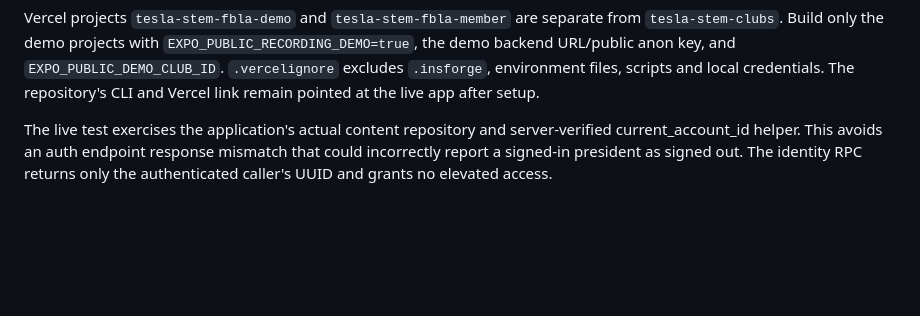
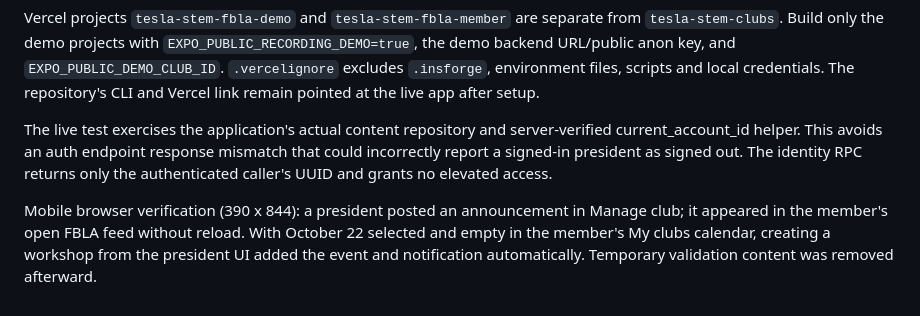
Before and after one commit to malharpawar11/TeslaSTEM, a Markdown page: docs/FBLA_RECORDING_DEMO.md, the part around the change. GitHub-like rendering; blank space fills up the shorter version.

Commit message:
Document verified mobile president-to-member demo workflow

```diff
--- a/docs/FBLA_RECORDING_DEMO.md
+++ b/docs/FBLA_RECORDING_DEMO.md
@@ -34,3 +34,5 @@ The dedicated InsForge branch is `fbla-recording-demo` (`p252r4ze-5va`, branch I
 Vercel projects `tesla-stem-fbla-demo` and `tesla-stem-fbla-member` are separate from `tesla-stem-clubs`. Build only the demo projects with `EXPO_PUBLIC_RECORDING_DEMO=true`, the demo backend URL/public anon key, and `EXPO_PUBLIC_DEMO_CLUB_ID`. `.vercelignore` excludes `.insforge`, environment files, scripts and local credentials. The repository's CLI and Vercel link remain pointed at the live app after setup.
 
 The live test exercises the application's actual content repository and server-verified current_account_id helper. This avoids an auth endpoint response mismatch that could incorrectly report a signed-in president as signed out. The identity RPC returns only the authenticated caller's UUID and grants no elevated access.
+
+Mobile browser verification (390 x 844): a president posted an announcement in Manage club; it appeared in the member's open FBLA feed without reload. With October 22 selected and empty in the member's My clubs calendar, creating a workshop from the president UI added the event and notification automatically. Temporary validation content was removed afterward.
```
